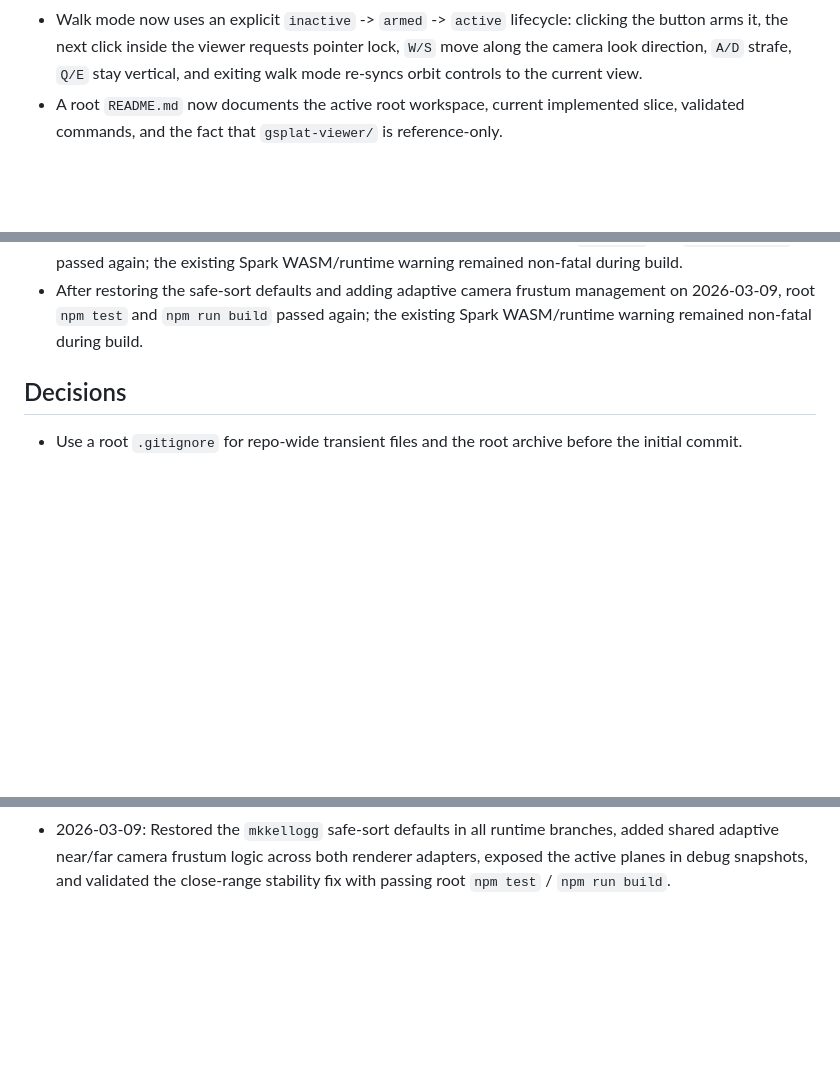
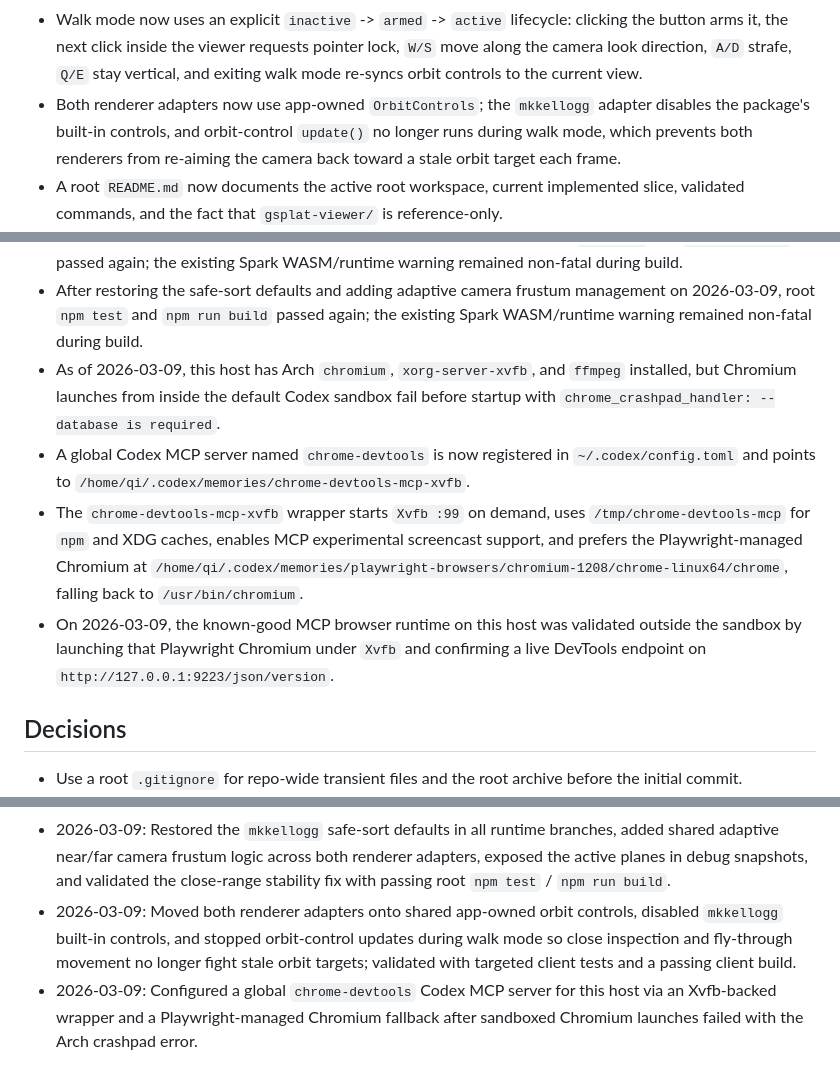
Before and after one commit to Qi646/gsplat, a Markdown page: AGENT_MEMORY.md, 3 parts joined by grey strips. GitHub-like rendering; blank space fills up the shorter version.

Commit message:
Record Chrome DevTools MCP host setup

```diff
--- a/AGENT_MEMORY.md
+++ b/AGENT_MEMORY.md
@@ -28,6 +28,7 @@
 - Camera paths at the root use JSON keyframes `{ id, time, position, quaternion, fov }`, Catmull-Rom position interpolation, shortest-arc quaternion slerp, smoothstep timing, and FOV lerp.
 - Successful scene reloads now clear the current camera path so saved keyframes remain scene-specific.
 - Walk mode now uses an explicit `inactive` -> `armed` -> `active` lifecycle: clicking the button arms it, the next click inside the viewer requests pointer lock, `W/S` move along the camera look direction, `A/D` strafe, `Q/E` stay vertical, and exiting walk mode re-syncs orbit controls to the current view.
+- Both renderer adapters now use app-owned `OrbitControls`; the `mkkellogg` adapter disables the package's built-in controls, and orbit-control `update()` no longer runs during walk mode, which prevents both renderers from re-aiming the camera back toward a stale orbit target each frame.
 - A root `README.md` now documents the active root workspace, current implemented slice, validated commands, and the fact that `gsplat-viewer/` is reference-only.
 - `npm install` hit an `EACCES` cache issue under `/home/qi/.npm`; using `npm install --cache /tmp/npm-cache-gsplat-1` worked around it cleanly.
 - A local declaration file was added for `@mkkellogg/gaussian-splats-3d` because the installed package lacks TypeScript declarations.
@@ -63,6 +64,10 @@
 - After restoring compatibility mode as the startup default on 2026-03-09, root `npm test` and `npm run build` passed again; the existing Spark WASM/runtime warning remained non-fatal during build.
 - After switching walk mode to fly-through movement on 2026-03-09, root `npm test` and `npm run build` passed again; the existing Spark WASM/runtime warning remained non-fatal during build.
 - After restoring the safe-sort defaults and adding adaptive camera frustum management on 2026-03-09, root `npm test` and `npm run build` passed again; the existing Spark WASM/runtime warning remained non-fatal during build.
+- As of 2026-03-09, this host has Arch `chromium`, `xorg-server-xvfb`, and `ffmpeg` installed, but Chromium launches from inside the default Codex sandbox fail before startup with `chrome_crashpad_handler: --database is required`.
+- A global Codex MCP server named `chrome-devtools` is now registered in `~/.codex/config.toml` and points to `/home/qi/.codex/memories/chrome-devtools-mcp-xvfb`.
+- The `chrome-devtools-mcp-xvfb` wrapper starts `Xvfb :99` on demand, uses `/tmp/chrome-devtools-mcp` for `npm` and XDG caches, enables MCP experimental screencast support, and prefers the Playwright-managed Chromium at `/home/qi/.codex/memories/playwright-browsers/chromium-1208/chrome-linux64/chrome`, falling back to `/usr/bin/chromium`.
+- On 2026-03-09, the known-good MCP browser runtime on this host was validated outside the sandbox by launching that Playwright Chromium under `Xvfb` and confirming a live DevTools endpoint on `http://127.0.0.1:9223/json/version`.
 
 ## Decisions
 - Use a root `.gitignore` for repo-wide transient files and the root archive before the initial commit.
@@ -106,3 +112,5 @@
 - 2026-03-09: Completed the FFmpeg export milestone with a shared viewer-capture seam, a client-side export manager + UI, backend FFmpeg job routes, server/client unit coverage, and passing root `npm test` / `npm run build` plus a real built-service FFmpeg smoke encode.
 - 2026-03-09: Reworked walk mode into an armed pointer-lock flow, then updated it to fly-through movement so `W/S` follow the full look direction while `A/D` strafe and `Q/E` stay vertical; orbit-target re-sync on exit and control/viewer test coverage remain in place.
 - 2026-03-09: Restored the `mkkellogg` safe-sort defaults in all runtime branches, added shared adaptive near/far camera frustum logic across both renderer adapters, exposed the active planes in debug snapshots, and validated the close-range stability fix with passing root `npm test` / `npm run build`.
+- 2026-03-09: Moved both renderer adapters onto shared app-owned orbit controls, disabled `mkkellogg` built-in controls, and stopped orbit-control updates during walk mode so close inspection and fly-through movement no longer fight stale orbit targets; validated with targeted client tests and a passing client build.
+- 2026-03-09: Configured a global `chrome-devtools` Codex MCP server for this host via an Xvfb-backed wrapper and a Playwright-managed Chromium fallback after sandboxed Chromium launches failed with the Arch crashpad error.
```
Also changed, not shown: other parts of AGENT_MEMORY.md (+1 -0 lines).
